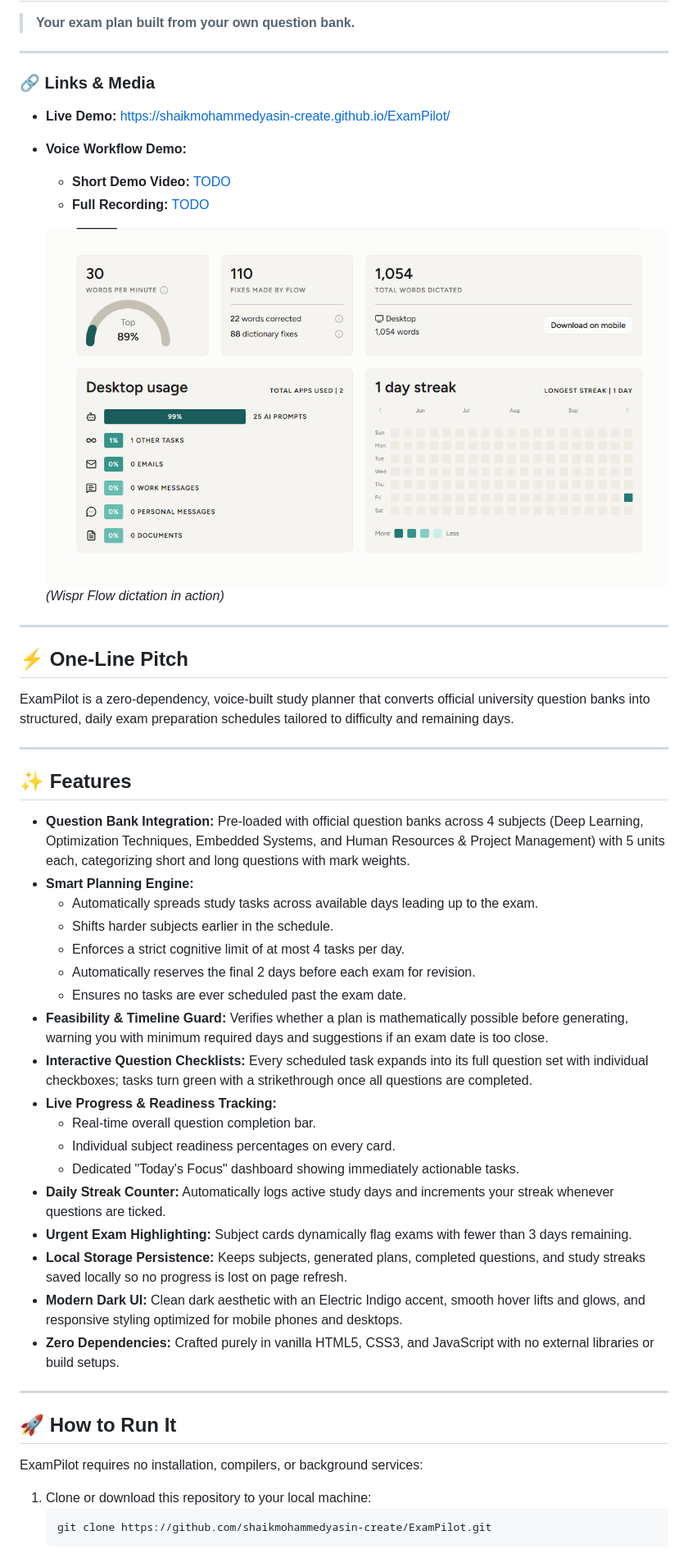
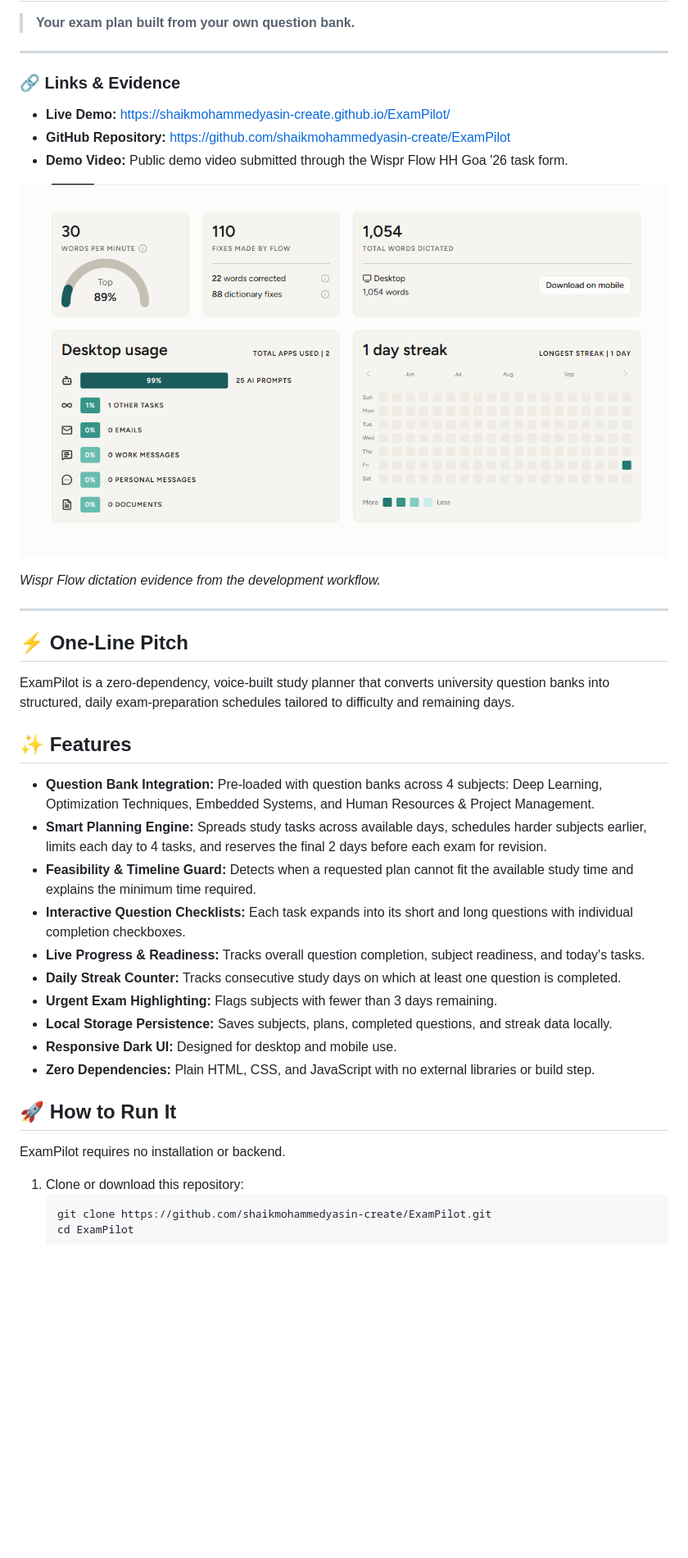
Before and after one commit to shaikmohammedyasin-create/ExamPilot, a Markdown page: README.md, the part around one of its changes. Shown at 82% size. Drawn GitHub-style; blank space fills up the shorter version.

Commit message:
Complete README and evidence links

````diff
--- a/README.md
+++ b/README.md
@@ -4,48 +4,39 @@
 
 ---
 
-### 🔗 Links & Media
-- **Live Demo:** [https://shaikmohammedyasin-create.github.io/ExamPilot/](https://shaikmohammedyasin-create.github.io/ExamPilot/)
-- **Voice Workflow Demo:**
-  - **Short Demo Video:** [TODO](TODO)
-  - **Full Recording:** [TODO](TODO)
+### 🔗 Links & Evidence
 
-  ![Wispr Flow Usage Screenshot](whisper-flow-usage.png)
-  *(Wispr Flow dictation in action)*
+- **Live Demo:** https://shaikmohammedyasin-create.github.io/ExamPilot/
+- **GitHub Repository:** https://github.com/shaikmohammedyasin-create/ExamPilot
+- **Demo Video:** Public demo video submitted through the Wispr Flow HH Goa '26 task form.
+
+![Wispr Flow Usage Screenshot](whisper-flow-usage.png)
+
+*Wispr Flow dictation evidence from the development workflow.*
 
 ---
 
 ## ⚡ One-Line Pitch
-ExamPilot is a zero-dependency, voice-built study planner that converts official university question banks into structured, daily exam preparation schedules tailored to difficulty and remaining days.
 
----
+ExamPilot is a zero-dependency, voice-built study planner that converts university question banks into structured, daily exam-preparation schedules tailored to difficulty and remaining days.
 
 ## ✨ Features
-- **Question Bank Integration:** Pre-loaded with official question banks across 4 subjects (Deep Learning, Optimization Techniques, Embedded Systems, and Human Resources & Project Management) with 5 units each, categorizing short and long questions with mark weights.
-- **Smart Planning Engine:**
-  - Automatically spreads study tasks across available days leading up to the exam.
-  - Shifts harder subjects earlier in the schedule.
-  - Enforces a strict cognitive limit of at most 4 tasks per day.
-  - Automatically reserves the final 2 days before each exam for revision.
-  - Ensures no tasks are ever scheduled past the exam date.
-- **Feasibility & Timeline Guard:** Verifies whether a plan is mathematically possible before generating, warning you with minimum required days and suggestions if an exam date is too close.
-- **Interactive Question Checklists:** Every scheduled task expands into its full question set with individual checkboxes; tasks turn green with a strikethrough once all questions are completed.
-- **Live Progress & Readiness Tracking:**
-  - Real-time overall question completion bar.
-  - Individual subject readiness percentages on every card.
-  - Dedicated "Today's Focus" dashboard showing immediately actionable tasks.
-- **Daily Streak Counter:** Automatically logs active study days and increments your streak whenever questions are ticked.
-- **Urgent Exam Highlighting:** Subject cards dynamically flag exams with fewer than 3 days remaining.
-- **Local Storage Persistence:** Keeps subjects, generated plans, completed questions, and study streaks saved locally so no progress is lost on page refresh.
-- **Modern Dark UI:** Clean dark aesthetic with an Electric Indigo accent, smooth hover lifts and glows, and responsive styling optimized for mobile phones and desktops.
-- **Zero Dependencies:** Crafted purely in vanilla HTML5, CSS3, and JavaScript with no external libraries or build setups.
 
----
+- **Question Bank Integration:** Pre-loaded with question banks across 4 subjects: Deep Learning, Optimization Techniques, Embedded Systems, and Human Resources & Project Management.
+- **Smart Planning Engine:** Spreads study tasks across available days, schedules harder subjects earlier, limits each day to 4 tasks, and reserves the final 2 days before each exam for revision.
+- **Feasibility & Timeline Guard:** Detects when a requested plan cannot fit the available study time and explains the minimum time required.
+- **Interactive Question Checklists:** Each task expands into its short and long questions with individual completion checkboxes.
+- **Live Progress & Readiness:** Tracks overall question completion, subject readiness, and today's tasks.
+- **Daily Streak Counter:** Tracks consecutive study days on which at least one question is completed.
+- **Urgent Exam Highlighting:** Flags subjects with fewer than 3 days remaining.
+- **Local Storage Persistence:** Saves subjects, plans, completed questions, and streak data locally.
+- **Responsive Dark UI:** Designed for desktop and mobile use.
+- **Zero Dependencies:** Plain HTML, CSS, and JavaScript with no external libraries or build step.
 
 ## 🚀 How to Run It
 
-ExamPilot requires no installation, compilers, or background services:
+ExamPilot requires no installation or backend.
 
-1. Clone or download this repository to your local machine:
+1. Clone or download this repository:
    ```bash
    git clone https://github.com/shaikmohammedyasin-create/ExamPilot.git
````
Also changed, not shown: other parts of README.md (+13 -18 lines).
